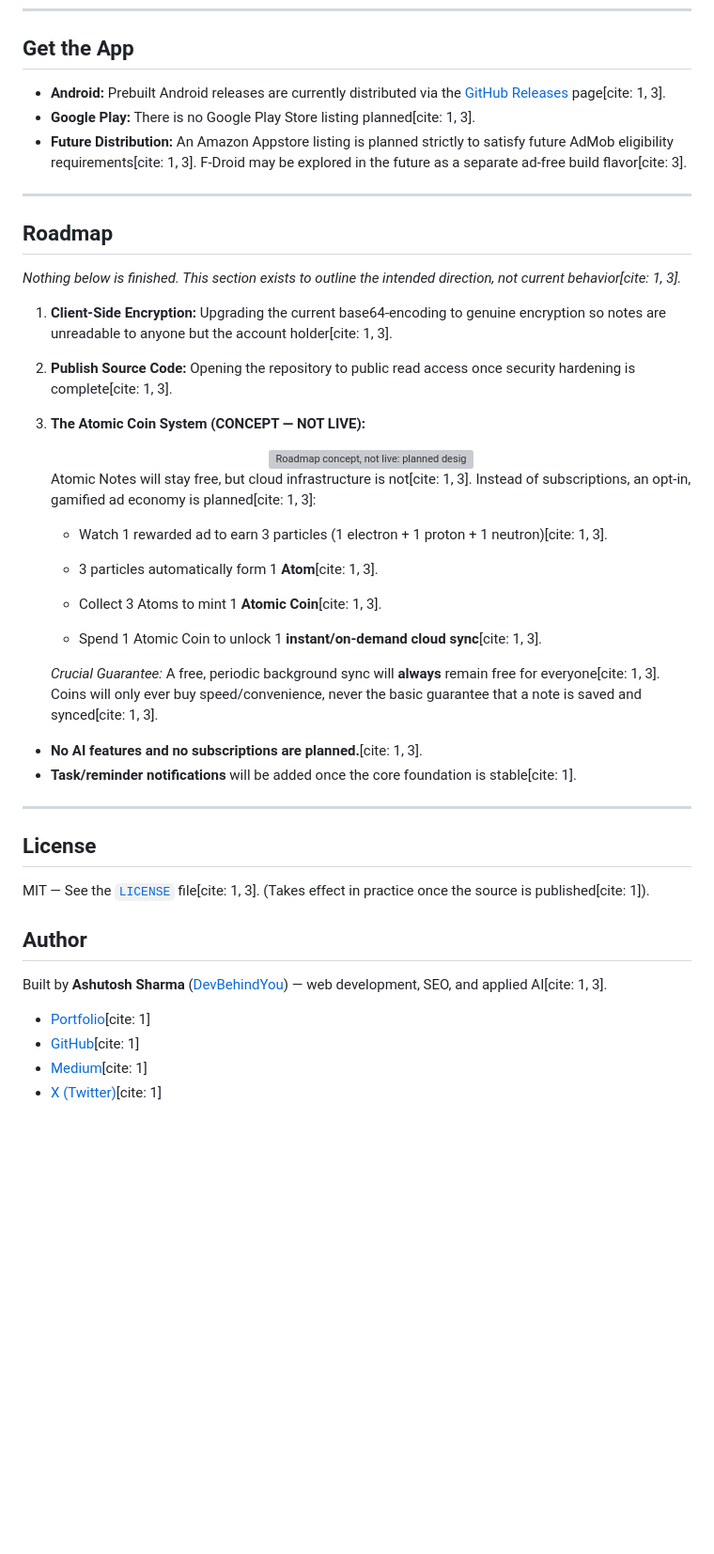
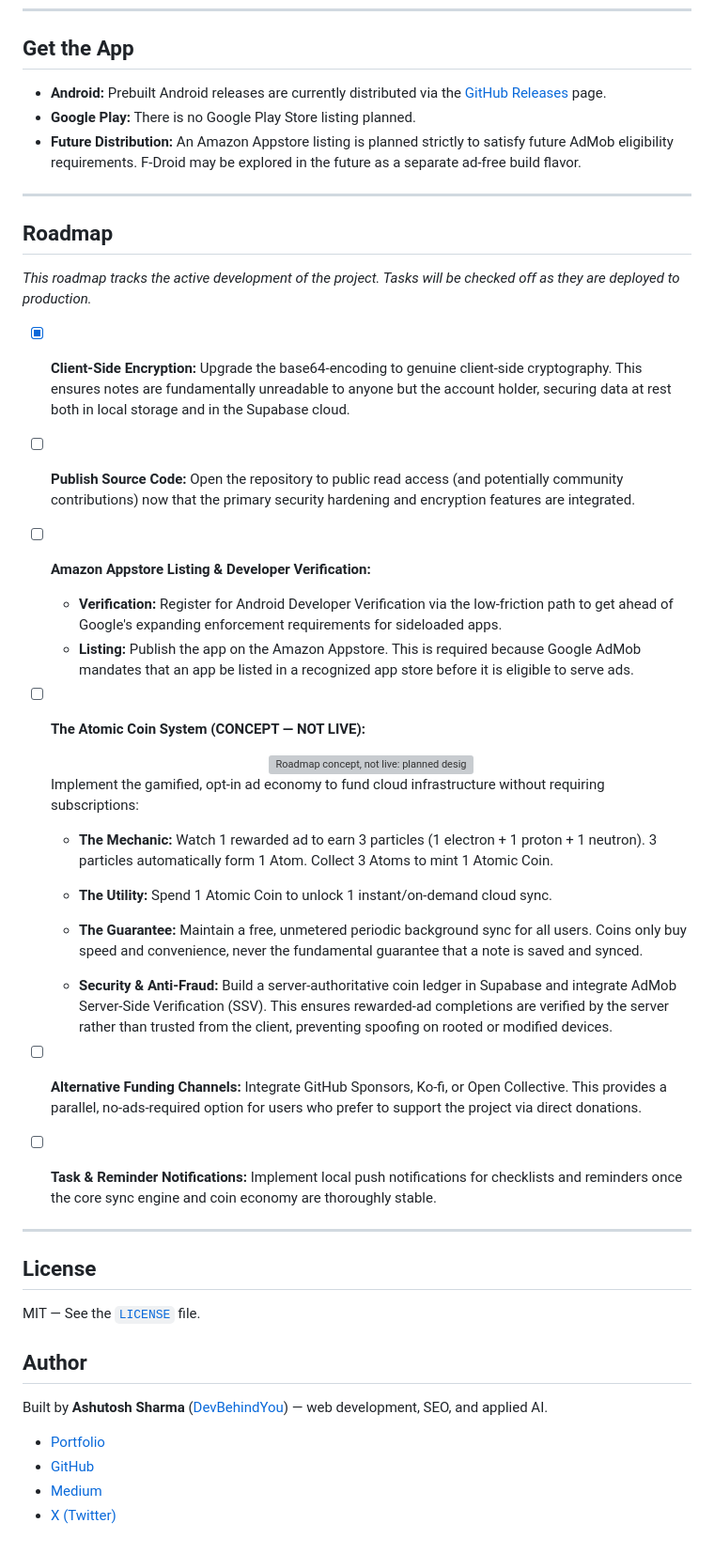
Before and after one commit to DevBehindYou/Project-Atomic-Notes, a Markdown page: README.md, the part around one of its changes. Shown at 94% size. GitHub-like rendering; blank space fills up the shorter version; grey boxes are pictures that could not be loaded.

```diff
--- a/README.md
+++ b/README.md
@@ -78,44 +78,45 @@ The UI follows a strict, disciplined system called **Technical Editorial**[cite:
 ---
 
 ## Get the App
-*   **Android:** Prebuilt Android releases are currently distributed via the [GitHub Releases](../../releases) page[cite: 1, 3].
-*   **Google Play:** There is no Google Play Store listing planned[cite: 1, 3].
-*   **Future Distribution:** An Amazon Appstore listing is planned strictly to satisfy future AdMob eligibility requirements[cite: 1, 3]. F-Droid may be explored in the future as a separate ad-free build flavor[cite: 3].
+*   **Android:** Prebuilt Android releases are currently distributed via the [GitHub Releases](../../releases) page.
+*   **Google Play:** There is no Google Play Store listing planned.
+*   **Future Distribution:** An Amazon Appstore listing is planned strictly to satisfy future AdMob eligibility requirements. F-Droid may be explored in the future as a separate ad-free build flavor.
 
 ---
 
 ## Roadmap
-*Nothing below is finished. This section exists to outline the intended direction, not current behavior[cite: 1, 3].*
+*This roadmap tracks the active development of the project. Tasks will be checked off as they are deployed to production.*
 
-1.  **Client-Side Encryption:** Upgrading the current base64-encoding to genuine encryption so notes are unreadable to anyone but the account holder[cite: 1, 3].
-2.  **Publish Source Code:** Opening the repository to public read access once security hardening is complete[cite: 1, 3].
-3.  **The Atomic Coin System (CONCEPT — NOT LIVE):**
+- [x] **Client-Side Encryption:** Upgrade the base64-encoding to genuine client-side cryptography. This ensures notes are fundamentally unreadable to anyone but the account holder, securing data at rest both in local storage and in the Supabase cloud.
+- [ ] **Publish Source Code:** Open the repository to public read access (and potentially community contributions) now that the primary security hardening and encryption features are integrated.
+- [ ] **Amazon Appstore Listing & Developer Verification:**
+    - **Verification:** Register for Android Developer Verification via the low-friction path to get ahead of Google's expanding enforcement requirements for sideloaded apps.
+    - **Listing:** Publish the app on the Amazon Appstore. This is required because Google AdMob mandates that an app be listed in a recognized app store before it is eligible to serve ads.
+- [ ] **The Atomic Coin System (CONCEPT — NOT LIVE):**
     <div align="center">
       <img src="Project-Images/atomic-coin-flow.svg" alt="Roadmap concept, not live: planned design for the Atomic Coin system" width="100%" />
     </div>
-    Atomic Notes will stay free, but cloud infrastructure is not[cite: 1, 3]. Instead of subscriptions, an opt-in, gamified ad economy is planned[cite: 1, 3]:
+    Implement the gamified, opt-in ad economy to fund cloud infrastructure without requiring subscriptions:
 
-    *   Watch 1 rewarded ad to earn 3 particles (1 electron + 1 proton + 1 neutron)[cite: 1, 3].
+    - **The Mechanic:** Watch 1 rewarded ad to earn 3 particles (1 electron + 1 proton + 1 neutron). 3 particles automatically form 1 Atom. Collect 3 Atoms to mint 1 Atomic Coin.
 
-    *   3 particles automatically form 1 **Atom**[cite: 1, 3].
+    - **The Utility:** Spend 1 Atomic Coin to unlock 1 instant/on-demand cloud sync.
 
-    *   Collect 3 Atoms to mint 1 **Atomic Coin**[cite: 1, 3].
+    - **The Guarantee:** Maintain a free, unmetered periodic background sync for all users. Coins only buy speed and convenience, never the fundamental guarantee that a note is saved and synced.
 
-    *   Spend 1 Atomic Coin to unlock 1 **instant/on-demand cloud sync**[cite: 1, 3].
+    - **Security & Anti-Fraud:** Build a server-authoritative coin ledger in Supabase and integrate AdMob Server-Side Verification (SSV). This ensures rewarded-ad completions are verified by the server rather than trusted from the client, preventing spoofing on rooted or modified devices.
 
-    *Crucial Guarantee:* A free, periodic background sync will **always** remain free for everyone[cite: 1, 3]. Coins will only ever buy speed/convenience, never the basic guarantee that a note is saved and synced[cite: 1, 3].
-
-*   **No AI features and no subscriptions are planned.**[cite: 1, 3].
-*   **Task/reminder notifications** will be added once the core foundation is stable[cite: 1].
+- [ ] **Alternative Funding Channels:** Integrate GitHub Sponsors, Ko-fi, or Open Collective. This provides a parallel, no-ads-required option for users who prefer to support the project via direct donations.
+- [ ] **Task & Reminder Notifications:** Implement local push notifications for checklists and reminders once the core sync engine and coin economy are thoroughly stable.
 
 ---
 
 ## License
-MIT — See the [`LICENSE`](LICENSE) file[cite: 1, 3]. (Takes effect in practice once the source is published[cite: 1]).
+MIT — See the [`LICENSE`](LICENSE) file.
 
 ## Author
-Built by **Ashutosh Sharma** ([DevBehindYou](https://devbehindyou.vercel.app)) — web development, SEO, and applied AI[cite: 1, 3].
-*   [Portfolio](https://devbehindyou.vercel.app)[cite: 1]
-*   [GitHub](https://github.com/DevBehindYou)[cite: 1]
-*   [Medium](https://medium.com/@devbehindyou)[cite: 1]
-*   [X (Twitter)](https://x.com/devbehindyou)[cite: 1]
+Built by **Ashutosh Sharma** ([DevBehindYou](https://devbehindyou.vercel.app)) — web development, SEO, and applied AI.
+*   [Portfolio](https://devbehindyou.vercel.app)
+*   [GitHub](https://github.com/DevBehindYou)
+*   [Medium](https://medium.com/@devbehindyou)
+*   [X (Twitter)](https://x.com/devbehindyou)
```
Also changed, not shown: other parts of README.md (+27 -27 lines).
